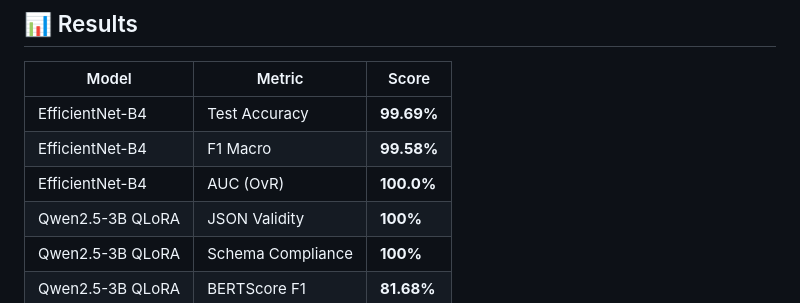
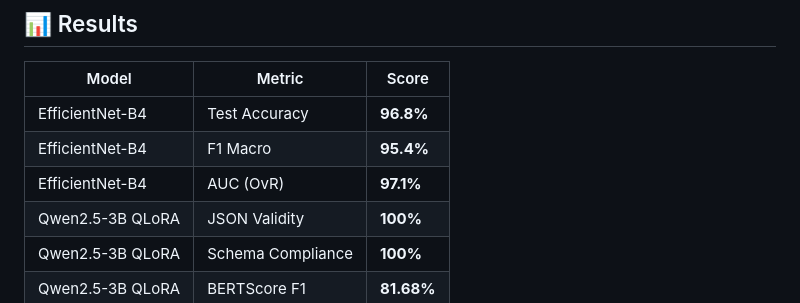
Before and after one commit to ShubhamHaraniya/crop-disease-advisor, a Markdown page: README.md, the part around the change. Drawn GitHub-style.

```diff
--- a/README.md
+++ b/README.md
@@ -42,9 +42,9 @@ Upload a photo → **instant diagnosis** across 38 disease classes → **structu
 
 | Model | Metric | Score |
 |---|---|---|
-| EfficientNet-B4 | Test Accuracy | **99.69%** |
-| EfficientNet-B4 | F1 Macro | **99.58%** |
-| EfficientNet-B4 | AUC (OvR) | **100.0%** |
+| EfficientNet-B4 | Test Accuracy | **96.8%** |
+| EfficientNet-B4 | F1 Macro | **95.4%** |
+| EfficientNet-B4 | AUC (OvR) | **97.1%** |
 | Qwen2.5-3B QLoRA | JSON Validity | **100%** |
 | Qwen2.5-3B QLoRA | Schema Compliance | **100%** |
 | Qwen2.5-3B QLoRA | BERTScore F1 | **81.68%** |
```
